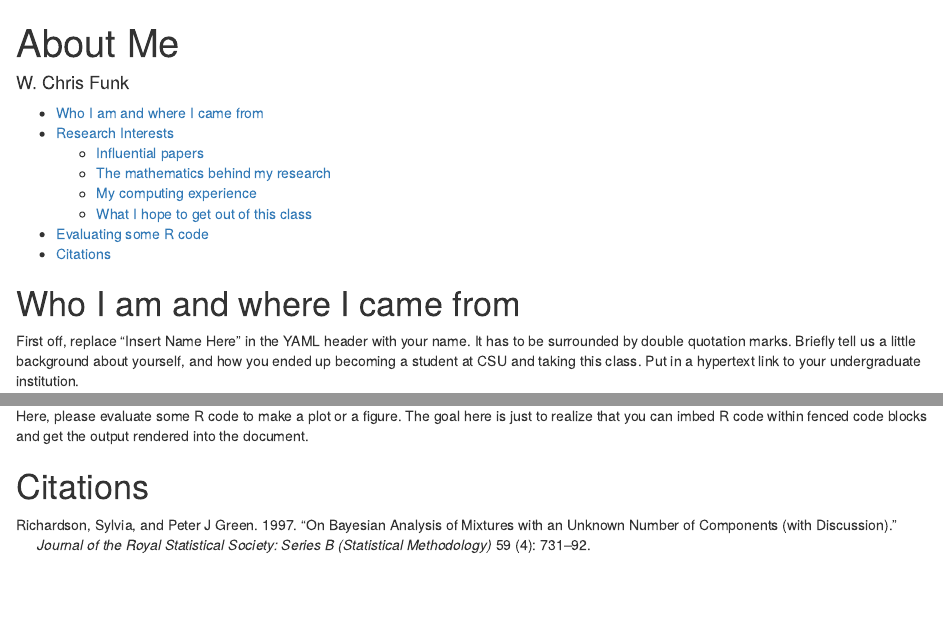
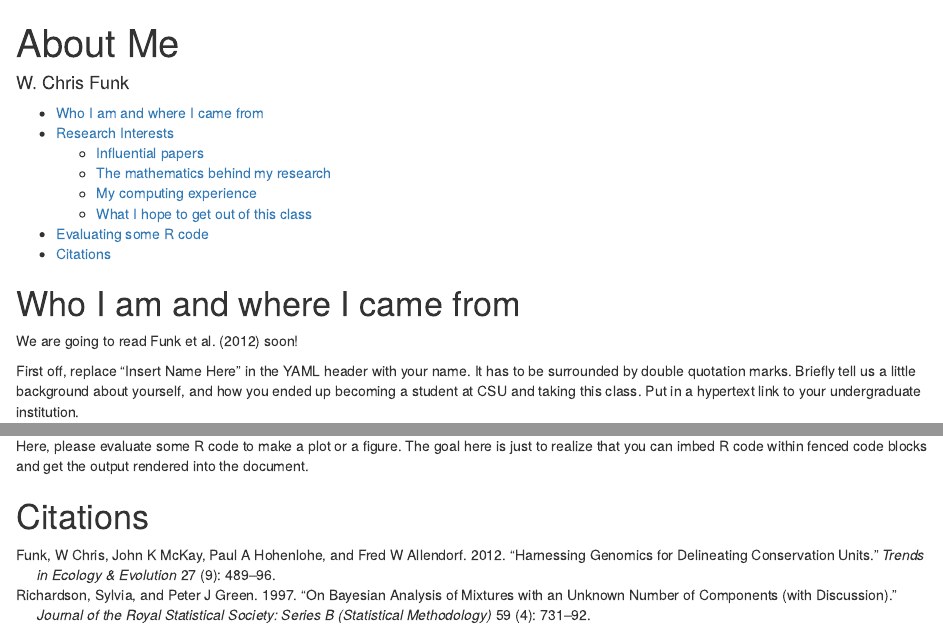
Before and after one commit to wcfunk/con-gen-csu-wcfunk, an R Markdown document (001-about-me/about-me.Rmd): the page in a window 1100 px wide, from its top, and a second part further down, joined at a grey line. Rendered offline with R 4.5, knitr and Pandoc, with nearby package versions.

Commit message:
Added citations.

```diff
--- a/001-about-me/about-me.Rmd
+++ b/001-about-me/about-me.Rmd
@@ -12,6 +12,8 @@ bibliography: references.bib
 ---
 
 # Who I am and where I came from
+
+We are going to read @funk2012harnessing soon!
 
 First off, replace "Insert Name Here" in the YAML header with your name.
 It has to be surrounded by double quotation marks.
--- a/001-about-me/references.bib
+++ b/001-about-me/references.bib
@@ -26,3 +26,14 @@
   pages={498--519},
   year={2001}
 }
+
+@article{funk2012harnessing,
+  title={Harnessing genomics for delineating conservation units},
+  author={Funk, W Chris and McKay, John K and Hohenlohe, Paul A and Allendorf, Fred W},
+  journal={Trends in ecology \& evolution},
+  volume={27},
+  number={9},
+  pages={489--496},
+  year={2012},
+  publisher={Elsevier}
+}
```
